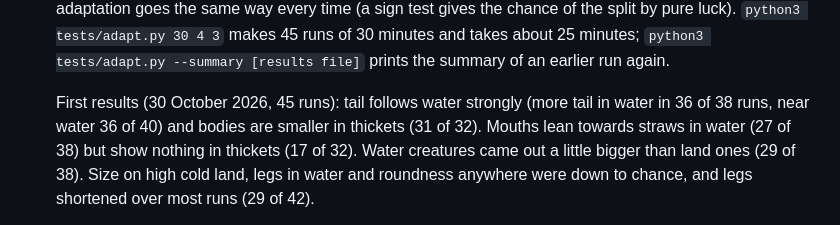
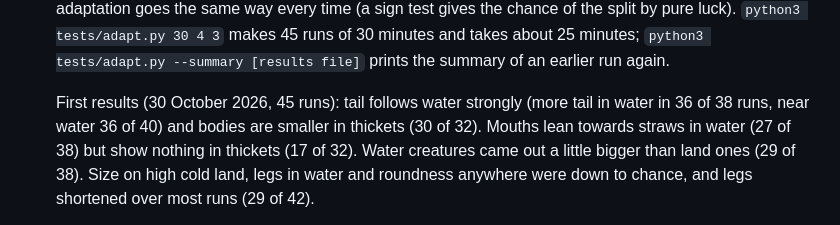
Before and after one commit to sam-sheridan/evoquest, a Markdown page: README.md, the part around the change. Rendered like a GitHub page.

Commit message:
README: correct the thicket size count
Co-Authored-By: Claude Opus 5.5 <noreply@anthropic.com>
Claude-Session: https://claude.ai/code/session_011ZnnLdb1BDs3qyHaw8PBGq

```diff
--- a/README.md
+++ b/README.md
@@ -1378,7 +1378,7 @@ python3 tests/scenarios.py 6 15
   prints the summary of an earlier run again.
 
   First results (30 October 2026, 45 runs): tail follows water strongly (more tail in water in 36 of 38 runs,
-  near water 36 of 40) and bodies are smaller in thickets (31 of 32). Mouths lean towards straws in water (27 of
+  near water 36 of 40) and bodies are smaller in thickets (30 of 32). Mouths lean towards straws in water (27 of
   38) but show nothing in thickets (17 of 32). Water creatures came out a little bigger than land ones (29 of 38).
   Size on high cold land, legs in water and roundness anywhere were down to chance, and legs shortened over most
   runs (29 of 42).
```
